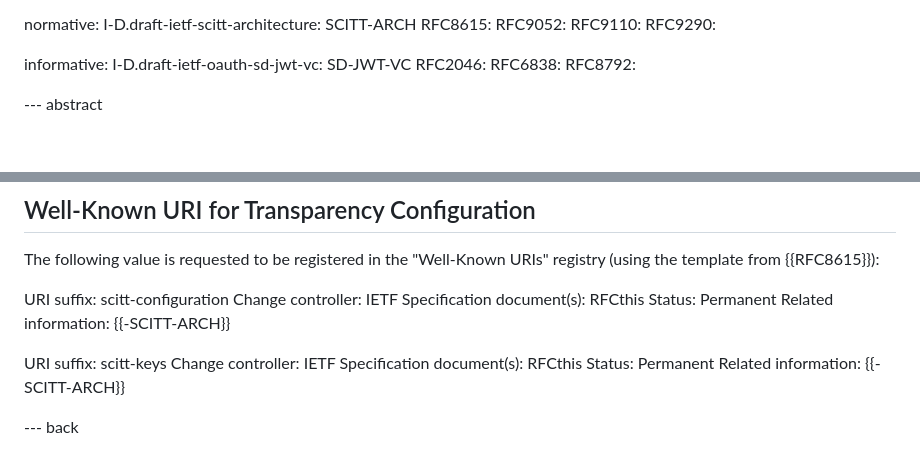
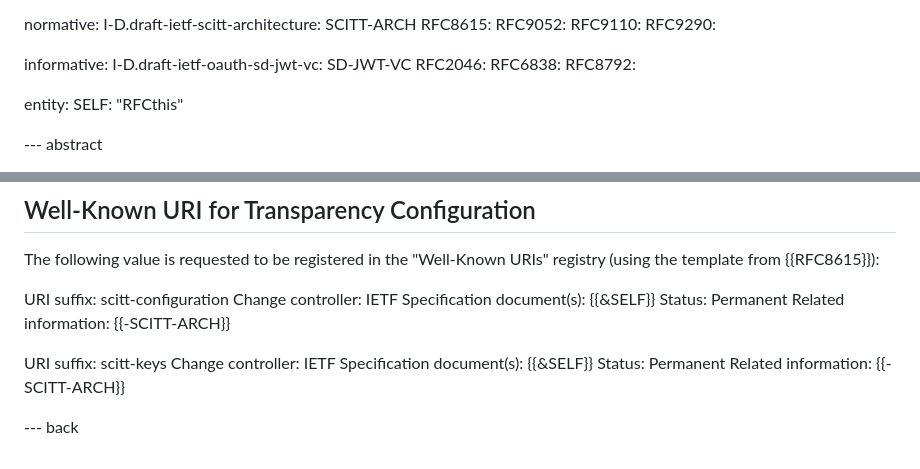
Before and after one commit to ietf-wg-scitt/draft-ietf-scitt-scrapi, a Markdown page: draft-ietf-scitt-scrapi.md, 2 parts joined by grey strips. Rendered like a GitHub page; blank space fills up the shorter version.

Commit message:
Add SELF entity reference in SCITT API document
Added SELF entity reference for specification documents.

```diff
--- a/draft-ietf-scitt-scrapi.md
+++ b/draft-ietf-scitt-scrapi.md
@@ -68,6 +68,9 @@ informative:
   RFC2046:
   RFC6838:
   RFC8792:
+
+entity:
+  SELF: "RFCthis"
 
 --- abstract
 
@@ -887,13 +890,13 @@ The following value is requested to be registered in the "Well-Known URIs" regis
 
 URI suffix: scitt-configuration
 Change controller: IETF
-Specification document(s): RFCthis
+Specification document(s): {{&SELF}}
 Status: Permanent
 Related information: {{-SCITT-ARCH}}
 
 URI suffix: scitt-keys
 Change controller: IETF
-Specification document(s): RFCthis
+Specification document(s): {{&SELF}}
 Status: Permanent
 Related information: {{-SCITT-ARCH}}
 
```
